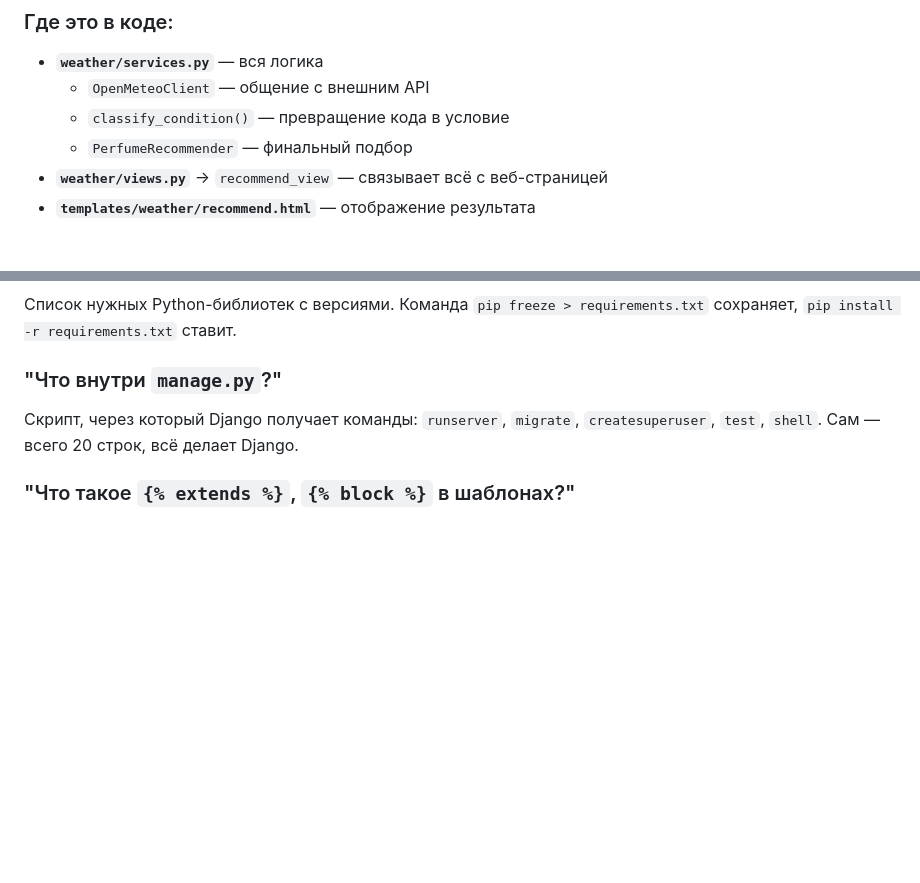
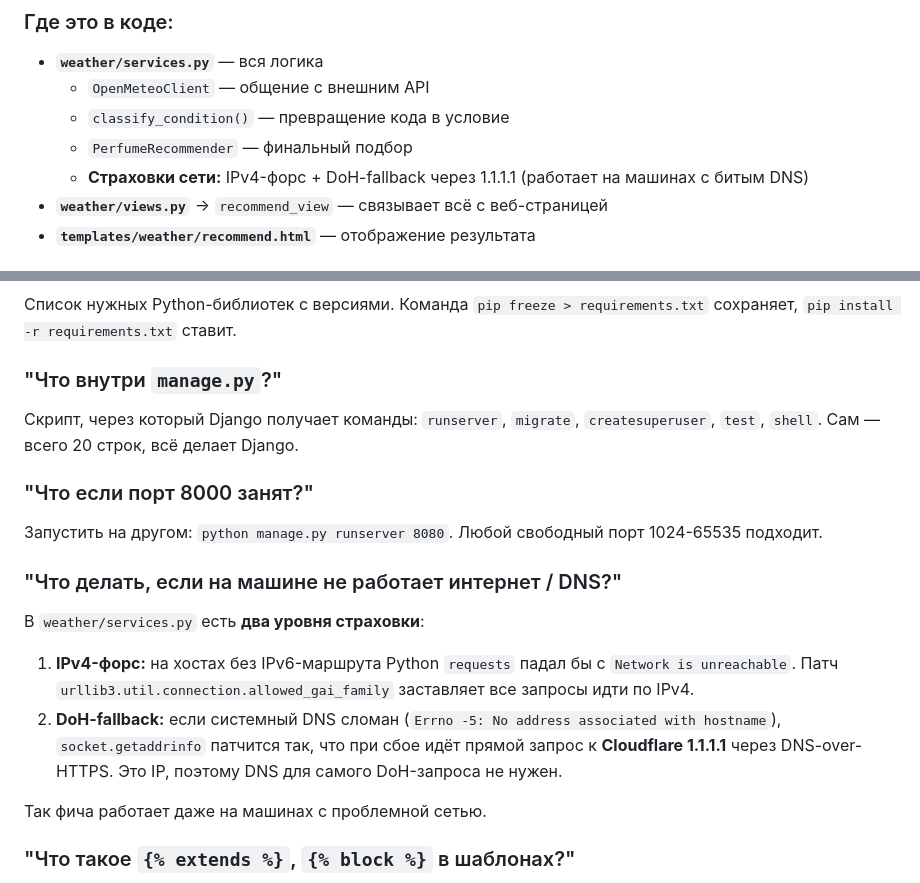
Before and after one commit to szyisx/perfume-weather, a Markdown page: GUIDE.md, 2 parts joined by grey strips. GitHub-like rendering; blank space fills up the shorter version.

```diff
--- a/GUIDE.md
+++ b/GUIDE.md
@@ -182,6 +182,7 @@ ER-диаграмма: `docs/ER.md` (Mermaid открывается прямо
   - `OpenMeteoClient` — общение с внешним API
   - `classify_condition()` — превращение кода в условие
   - `PerfumeRecommender` — финальный подбор
+  - **Страховки сети:** IPv4-форс + DoH-fallback через 1.1.1.1 (работает на машинах с битым DNS)
 - **`weather/views.py`** → `recommend_view` — связывает всё с веб-страницей
 - **`templates/weather/recommend.html`** — отображение результата
 
@@ -320,6 +321,17 @@ Class-Based View — представление-класс вместо функ
 ### "Что внутри `manage.py`?"
 Скрипт, через который Django получает команды: `runserver`, `migrate`, `createsuperuser`, `test`, `shell`. Сам — всего 20 строк, всё делает Django.
 
+### "Что если порт 8000 занят?"
+Запустить на другом: `python manage.py runserver 8080`. Любой свободный порт 1024-65535 подходит.
+
+### "Что делать, если на машине не работает интернет / DNS?"
+В `weather/services.py` есть **два уровня страховки**:
+
+1. **IPv4-форс:** на хостах без IPv6-маршрута Python `requests` падал бы с `Network is unreachable`. Патч `urllib3.util.connection.allowed_gai_family` заставляет все запросы идти по IPv4.
+2. **DoH-fallback:** если системный DNS сломан (`Errno -5: No address associated with hostname`), `socket.getaddrinfo` патчится так, что при сбое идёт прямой запрос к **Cloudflare 1.1.1.1** через DNS-over-HTTPS. Это IP, поэтому DNS для самого DoH-запроса не нужен.
+
+Так фича работает даже на машинах с проблемной сетью.
+
 ### "Что такое `{% extends %}`, `{% block %}` в шаблонах?"
 Наследование шаблонов. `base.html` — каркас с навбаром и футером. Другие шаблоны пишут `{% extends "base.html" %}` и заполняют только блок `{% block content %}{% endblock %}`.
 
```
Also changed, not shown: DEMO.md (+2 -2 lines), README.md (+4 -2 lines).
